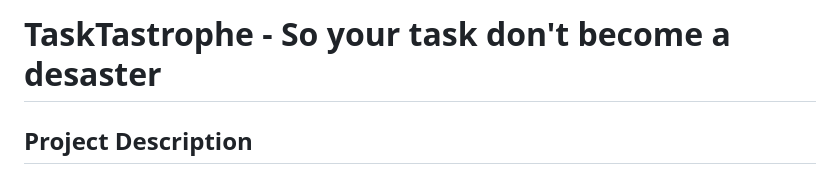
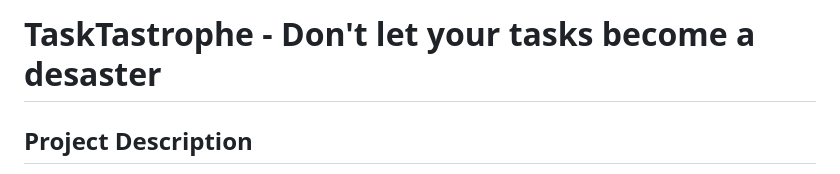
Before and after one commit to jmchor/activity_logger, a Markdown page: README.md, the part around the change. Drawn GitHub-style.

Commit message:
Update README.md
title change # TaskTastrophe - Don't let your tasks become a desaster

```diff
--- a/README.md
+++ b/README.md
@@ -1,4 +1,4 @@
-# TaskTastrophe - So your task don't become a desaster
+# TaskTastrophe - Don't let your tasks become a desaster
 
 ## Project Description
 
```
